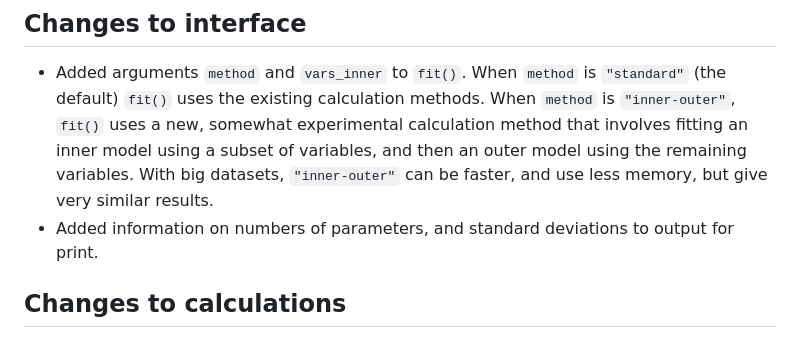
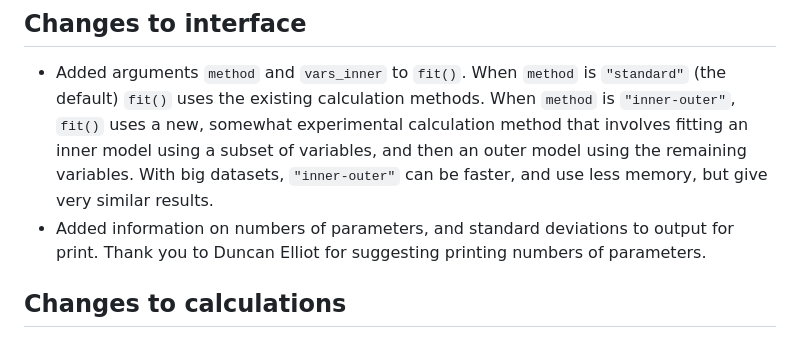
Before and after one commit to bayesiandemography/bage, a Markdown page: NEWS.md, the part around the change. Rendered like a GitHub page.

Commit message:
edited news file

```diff
--- a/NEWS.md
+++ b/NEWS.md
@@ -19,7 +19,8 @@
   `"inner-outer"` can be faster, and use less memory, but give very
   similar results.
 * Added information on numbers of parameters, and standard deviations
-  to output for print.
+  to output for print. Thank you to Duncan Elliot for suggesting
+  printing numbers of parameters.
 
 ## Changes to calculations
 
```
